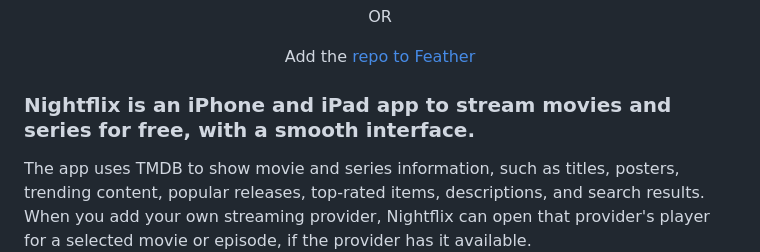
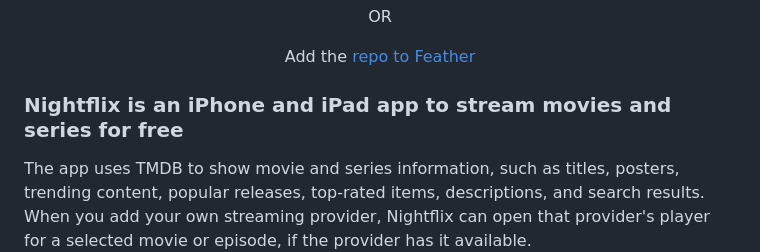
Before and after one commit to FrizzleM/Nightflix, a Markdown page: README.md, the part around the change. GitHub-like rendering.

Commit message:
Update Nightflix app description in README
Removed the mention of a smooth interface from the app description.

```diff
--- a/README.md
+++ b/README.md
@@ -14,7 +14,7 @@ Add the <a href="https://frizzlem.github.io/Nighflix/featheradd.html">repo to Fe
 
 </div>
 
-### Nightflix is an iPhone and iPad app to stream movies and series for free, with a smooth interface.
+### Nightflix is an iPhone and iPad app to stream movies and series for free
 
 The app uses TMDB to show movie and series information, such as titles, posters, trending content, popular releases, top-rated items, descriptions, and search results. When you add your own streaming provider, Nightflix can open that provider's player for a selected movie or episode, if the provider has it available.
 
```
